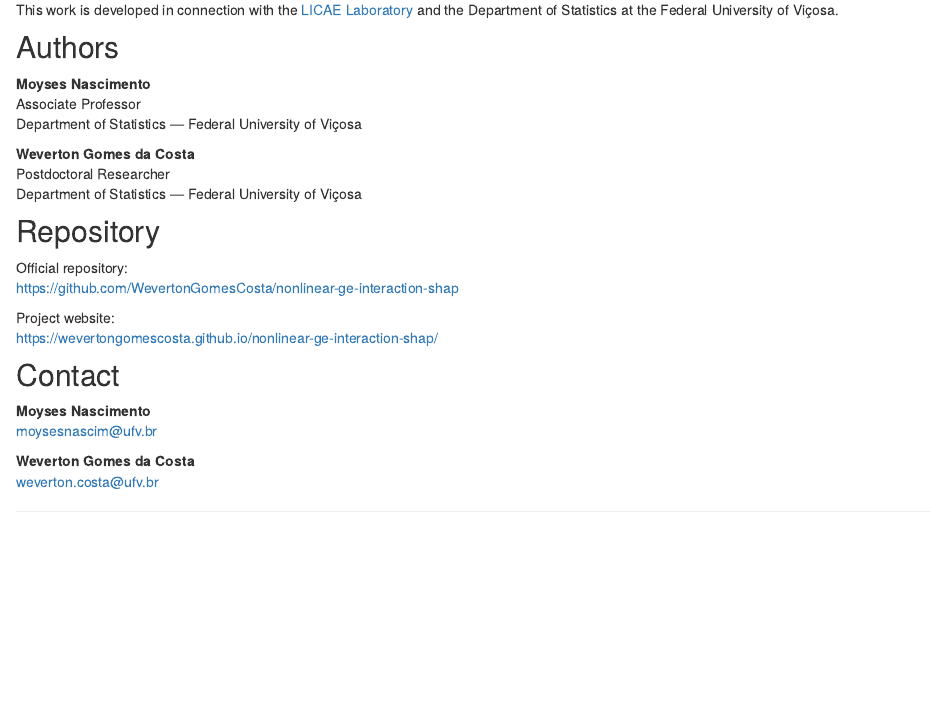
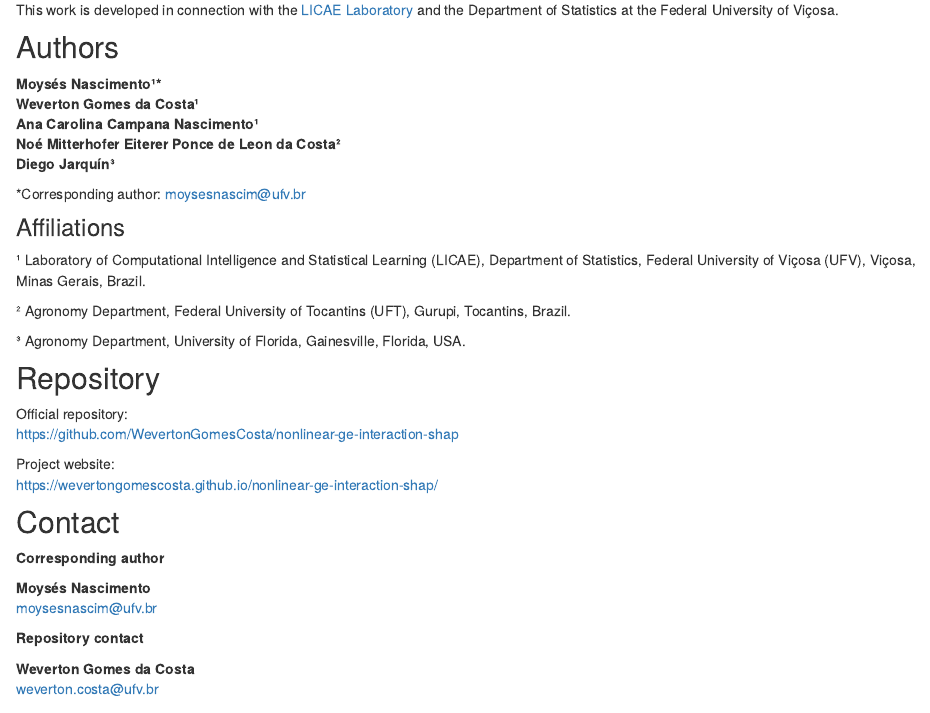
Before and after one commit to WevertonGomesCosta/nonlinear-ge-interaction-shap, an R Markdown document (analysis/about.Rmd): the page in a window 1100 px wide, from 1930 px down. Rendered offline with R 4.5, knitr and Pandoc, with nearby package versions; drawn as R Markdown's standard HTML page in place of the format the file asks for.

Commit message:
Update study authorship and affiliations

```diff
--- a/analysis/about.Rmd
+++ b/analysis/about.Rmd
@@ -112,13 +112,21 @@ This work is developed in connection with the [LICAE Laboratory](https://www.lic
 
 ## Authors
 
-**Moyses Nascimento**
-Associate Professor
-Department of Statistics — Federal University of Viçosa
+**Moysés Nascimento¹\***
+**Weverton Gomes da Costa¹**
+**Ana Carolina Campana Nascimento¹**
+**Noé Mitterhofer Eiterer Ponce de Leon da Costa²**
+**Diego Jarquín³**
 
-**Weverton Gomes da Costa**
-Postdoctoral Researcher
-Department of Statistics — Federal University of Viçosa
+\*Corresponding author: [moysesnascim@ufv.br](mailto:moysesnascim@ufv.br)
+
+### Affiliations
+
+¹ Laboratory of Computational Intelligence and Statistical Learning (LICAE), Department of Statistics, Federal University of Viçosa (UFV), Viçosa, Minas Gerais, Brazil.
+
+² Agronomy Department, Federal University of Tocantins (UFT), Gurupi, Tocantins, Brazil.
+
+³ Agronomy Department, University of Florida, Gainesville, Florida, USA.
 
 ## Repository
 
@@ -130,8 +138,12 @@ Project website:
 
 ## Contact
 
-**Moyses Nascimento**
+**Corresponding author**
+
+**Moysés Nascimento**
 [moysesnascim@ufv.br](mailto:moysesnascim@ufv.br)
+
+**Repository contact**
 
 **Weverton Gomes da Costa**
 [weverton.costa@ufv.br](mailto:weverton.costa@ufv.br)
```
Also changed, not shown: analysis/index.Rmd (+18 -0 lines), analysis/license.Rmd (+10 -4 lines).
